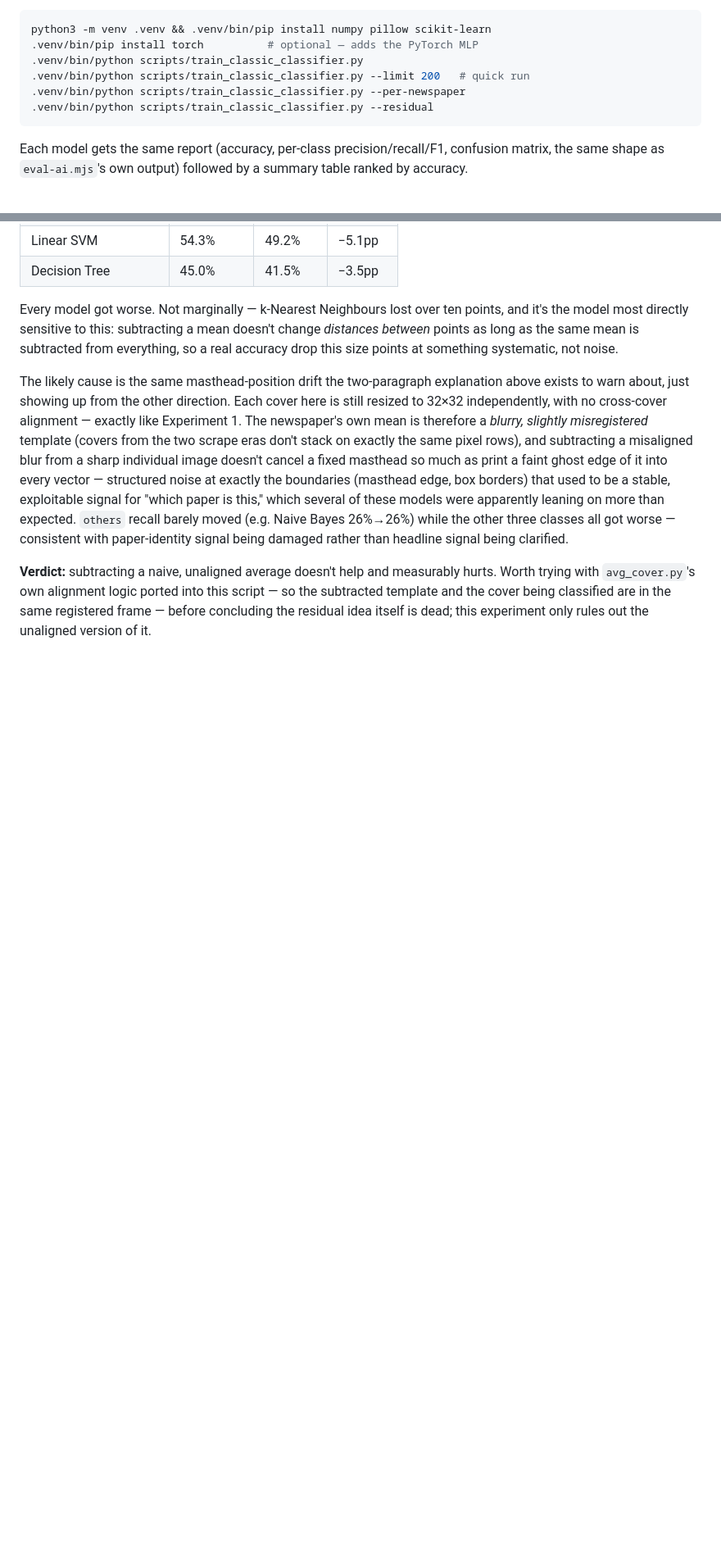
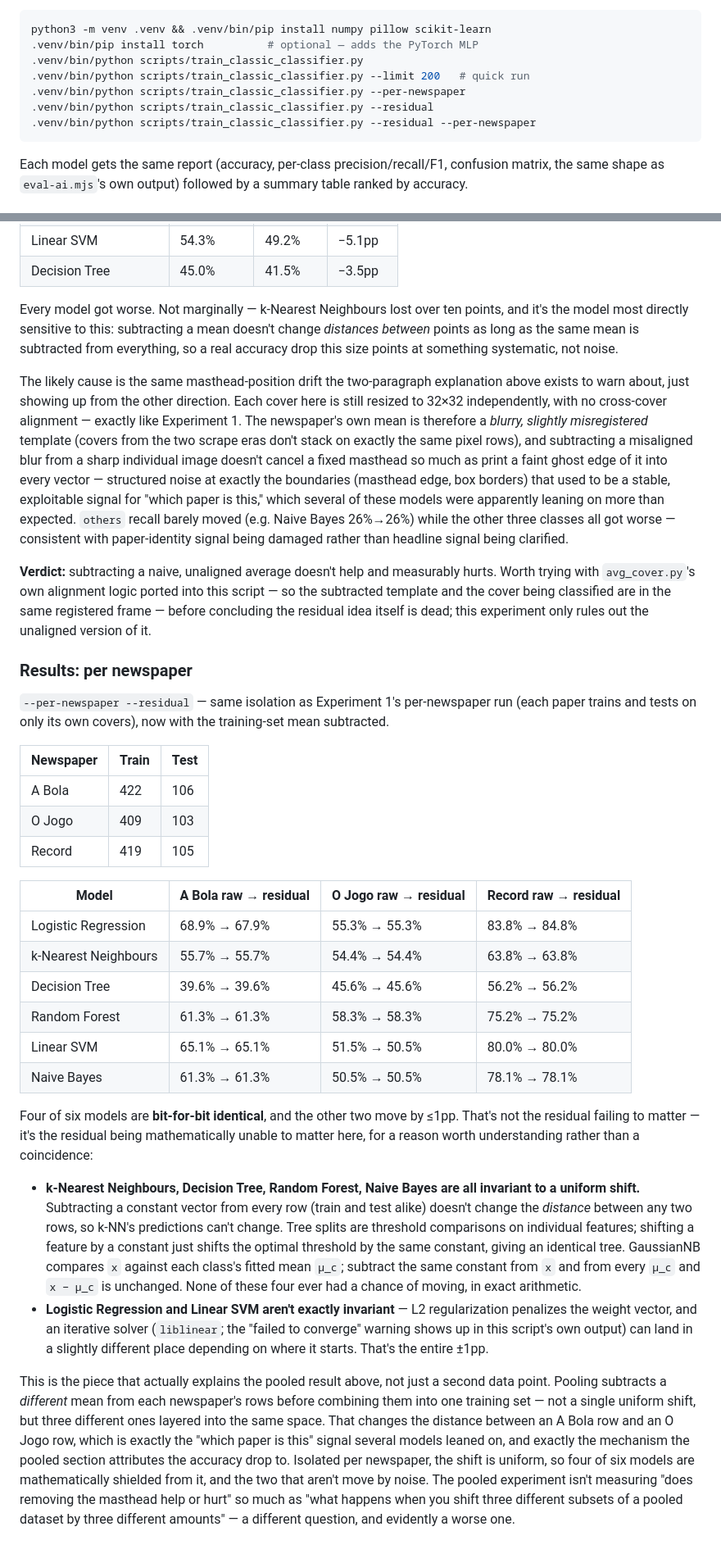
Before and after one commit to DigasNikas/capas-web-swipe, a Markdown page: dashboard/documentation/classic-classifiers.md, 2 parts joined by grey strips. Shown at 82% size. GitHub-like rendering; blank space fills up the shorter version.

Commit message:
Classic classifiers: redo the residual experiment per newspaper
Missed this split for Experiment 2 originally - only ran pooled.
Per newspaper, four of six models come back bit-for-bit identical to
raw pixels (k-NN, Decision Tree, Random Forest, Naive Bayes are all
mathematically invariant to subtracting a uniform constant from every
row - it can't change k-NN distances, tree thresholds, or GaussianNB's
x-vs-mean comparison). The other two move by <=1pp, consistent with
solver noise (liblinear's own convergence warning shows up in this
script's output).

This is also the explanation for why pooling hurt: pooling subtracts a
DIFFERENT mean per newspaper into the same training set, not one
uniform shift, so it changes cross-newspaper distances - exactly the
"which paper is this" signal several models were leaning on. Isolated
per newspaper, the shift is uniform and four of six models are shielded
from it entirely.

````diff
--- a/dashboard/documentation/classic-classifiers.md
+++ b/dashboard/documentation/classic-classifiers.md
@@ -11,6 +11,7 @@ python3 -m venv .venv && .venv/bin/pip install numpy pillow scikit-learn
 .venv/bin/python scripts/train_classic_classifier.py --limit 200   # quick run
 .venv/bin/python scripts/train_classic_classifier.py --per-newspaper
 .venv/bin/python scripts/train_classic_classifier.py --residual
+.venv/bin/python scripts/train_classic_classifier.py --residual --per-newspaper
 ```
 
 Each model gets the same report (accuracy, per-class precision/recall/F1, confusion matrix, the same shape as `eval-ai.mjs`'s own output) followed by a summary table ranked by accuracy.
@@ -161,3 +162,29 @@ Every model got worse. Not marginally — k-Nearest Neighbours lost over ten poi
 The likely cause is the same masthead-position drift the two-paragraph explanation above exists to warn about, just showing up from the other direction. Each cover here is still resized to 32×32 independently, with no cross-cover alignment — exactly like Experiment 1. The newspaper's own mean is therefore a *blurry, slightly misregistered* template (covers from the two scrape eras don't stack on exactly the same pixel rows), and subtracting a misaligned blur from a sharp individual image doesn't cancel a fixed masthead so much as print a faint ghost edge of it into every vector — structured noise at exactly the boundaries (masthead edge, box borders) that used to be a stable, exploitable signal for "which paper is this," which several of these models were apparently leaning on more than expected. `others` recall barely moved (e.g. Naive Bayes 26%→26%) while the other three classes all got worse — consistent with paper-identity signal being damaged rather than headline signal being clarified.
 
 **Verdict:** subtracting a naive, unaligned average doesn't help and measurably hurts. Worth trying with `avg_cover.py`'s own alignment logic ported into this script — so the subtracted template and the cover being classified are in the same registered frame — before concluding the residual idea itself is dead; this experiment only rules out the unaligned version of it.
+
+### Results: per newspaper
+
+`--per-newspaper --residual` — same isolation as Experiment 1's per-newspaper run (each paper trains and tests on only its own covers), now with the training-set mean subtracted.
+
+| Newspaper | Train | Test |
+|---|---|---|
+| A Bola | 422 | 106 |
+| O Jogo | 409 | 103 |
+| Record | 419 | 105 |
+
+| Model | A Bola raw → residual | O Jogo raw → residual | Record raw → residual |
+|---|---|---|---|
+| Logistic Regression | 68.9% → 67.9% | 55.3% → 55.3% | 83.8% → 84.8% |
+| k-Nearest Neighbours | 55.7% → 55.7% | 54.4% → 54.4% | 63.8% → 63.8% |
+| Decision Tree | 39.6% → 39.6% | 45.6% → 45.6% | 56.2% → 56.2% |
+| Random Forest | 61.3% → 61.3% | 58.3% → 58.3% | 75.2% → 75.2% |
+| Linear SVM | 65.1% → 65.1% | 51.5% → 50.5% | 80.0% → 80.0% |
+| Naive Bayes | 61.3% → 61.3% | 50.5% → 50.5% | 78.1% → 78.1% |
+
+Four of six models are **bit-for-bit identical**, and the other two move by ≤1pp. That's not the residual failing to matter — it's the residual being mathematically unable to matter here, for a reason worth understanding rather than a coincidence:
+
+- **k-Nearest Neighbours, Decision Tree, Random Forest, Naive Bayes are all invariant to a uniform shift.** Subtracting a constant vector from every row (train and test alike) doesn't change the *distance* between any two rows, so k-NN's predictions can't change. Tree splits are threshold comparisons on individual features; shifting a feature by a constant just shifts the optimal threshold by the same constant, giving an identical tree. GaussianNB compares `x` against each class's fitted mean `μ_c`; subtract the same constant from `x` and from every `μ_c` and `x − μ_c` is unchanged. None of these four ever had a chance of moving, in exact arithmetic.
+- **Logistic Regression and Linear SVM aren't exactly invariant** — L2 regularization penalizes the weight vector, and an iterative solver (`liblinear`; the "failed to converge" warning shows up in this script's own output) can land in a slightly different place depending on where it starts. That's the entire ±1pp.
+
+This is the piece that actually explains the pooled result above, not just a second data point. Pooling subtracts a *different* mean from each newspaper's rows before combining them into one training set — not a single uniform shift, but three different ones layered into the same space. That changes the distance between an A Bola row and an O Jogo row, which is exactly the "which paper is this" signal several models leaned on, and exactly the mechanism the pooled section attributes the accuracy drop to. Isolated per newspaper, the shift is uniform, so four of six models are mathematically shielded from it, and the two that aren't move by noise. The pooled experiment isn't measuring "does removing the masthead help or hurt" so much as "what happens when you shift three different subsets of a pooled dataset by three different amounts" — a different question, and evidently a worse one.
````
